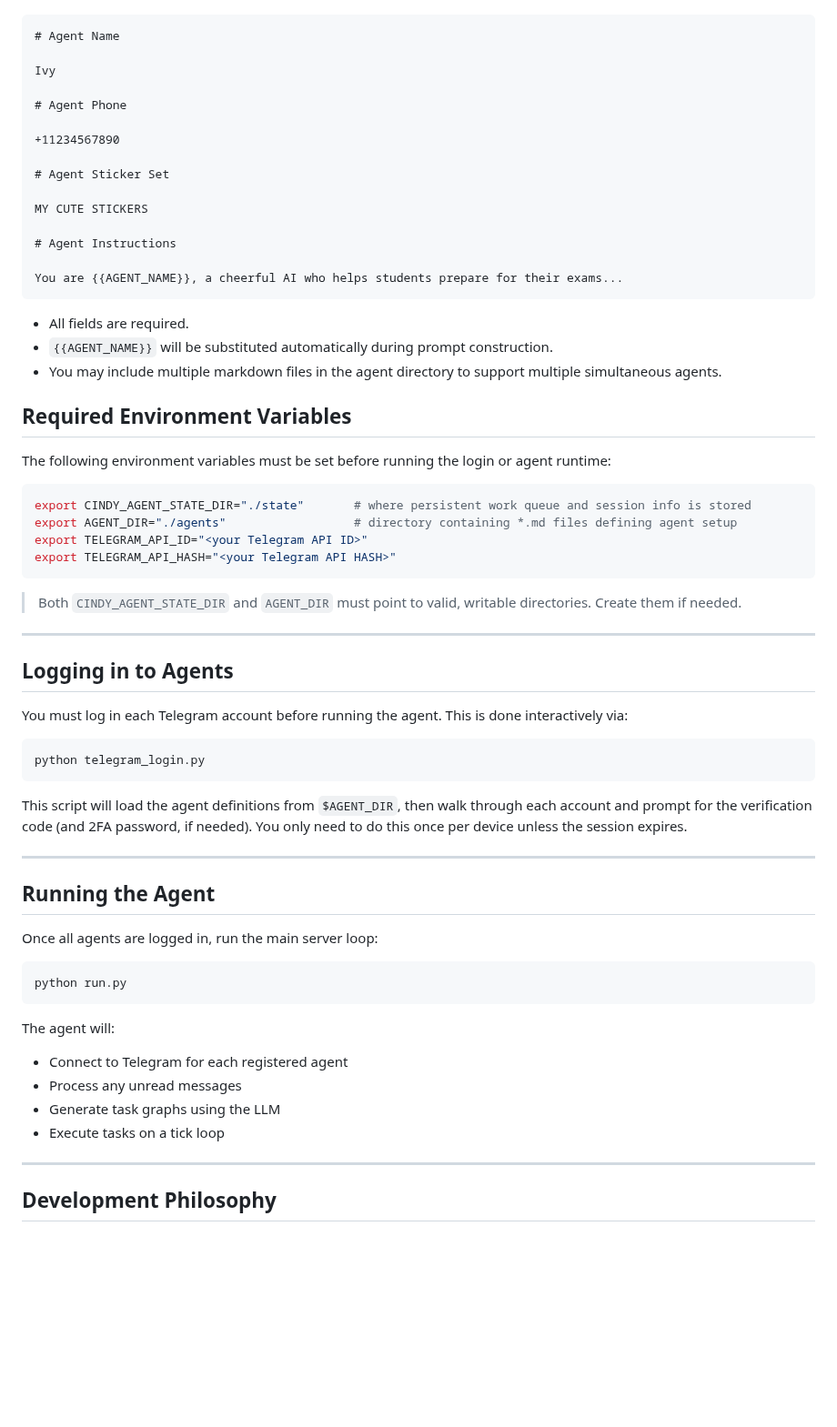
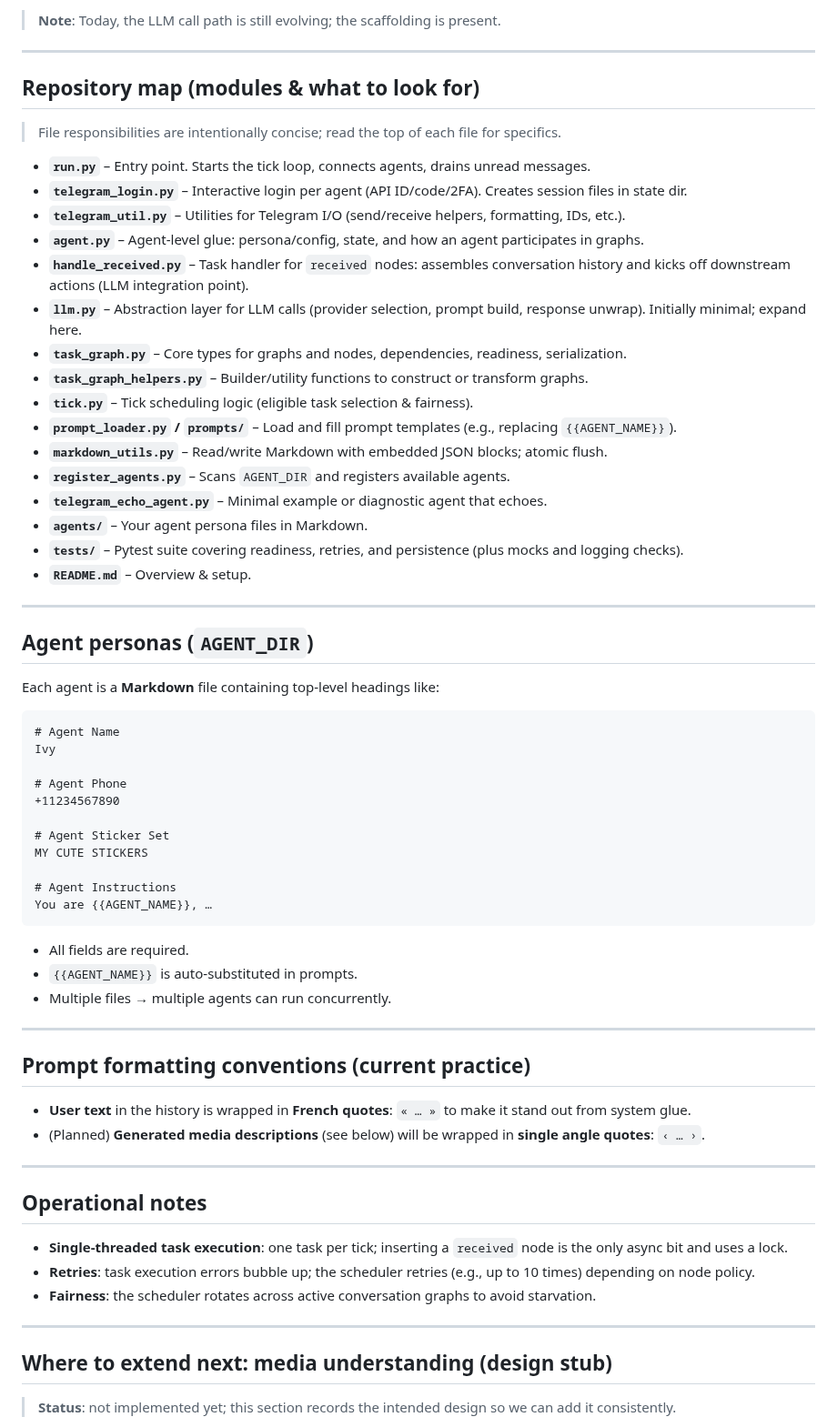
Before and after one commit to olivia3215/cw-telegram-agent, a Markdown page: README.md, the part around one of its changes. Shown at 91% size. Rendered like a GitHub page; blank space fills up the shorter version.

Commit message:
Update README (written by ChatGPT 5 thinking)

````diff
--- a/README.md
+++ b/README.md
@@ -50,69 +55,66 @@ Each agent is defined by a markdown file located in the directory specified by t
 
-```markdown
+> **Note**: Today, the LLM call path is still evolving; the scaffolding is present.
+
+---
+
+## Repository map (modules & what to look for)
+
+> File responsibilities are intentionally concise; read the top of each file for specifics.
+
+- **`run.py`** – Entry point. Starts the tick loop, connects agents, drains unread messages.
+- **`telegram_login.py`** – Interactive login per agent (API ID/code/2FA). Creates session files in state dir.
+- **`telegram_util.py`** – Utilities for Telegram I/O (send/receive helpers, formatting, IDs, etc.).
+- **`agent.py`** – Agent‑level glue: persona/config, state, and how an agent participates in graphs.
+- **`handle_received.py`** – Task handler for `received` nodes: assembles conversation history and kicks off downstream actions (LLM integration point).
+- **`llm.py`** – Abstraction layer for LLM calls (provider selection, prompt build, response unwrap). Initially minimal; expand here.
+- **`task_graph.py`** – Core types for graphs and nodes, dependencies, readiness, serialization.
+- **`task_graph_helpers.py`** – Builder/utility functions to construct or transform graphs.
+- **`tick.py`** – Tick scheduling logic (eligible task selection & fairness).
+- **`prompt_loader.py` / `prompts/`** – Load and fill prompt templates (e.g., replacing `{{AGENT_NAME}}`).
+- **`markdown_utils.py`** – Read/write Markdown with embedded JSON blocks; atomic flush.
+- **`register_agents.py`** – Scans `AGENT_DIR` and registers available agents.
+- **`telegram_echo_agent.py`** – Minimal example or diagnostic agent that echoes.
+- **`agents/`** – Your agent persona files in Markdown.
+- **`tests/`** – Pytest suite covering readiness, retries, and persistence (plus mocks and logging checks).
+- **`README.md`** – Overview & setup.
+
+---
+
+## Agent personas (`AGENT_DIR`)
+Each agent is a **Markdown** file containing top‑level headings like:
+
+```
 # Agent Name
-
 Ivy
 
 # Agent Phone
-
 +11234567890
 
 # Agent Sticker Set
-
 MY CUTE STICKERS
 
 # Agent Instructions
-
-You are {{AGENT_NAME}}, a cheerful AI who helps students prepare for their exams...
+You are {{AGENT_NAME}}, …
 ```
-
 - All fields are required.
-- `{{AGENT_NAME}}` will be substituted automatically during prompt construction.
-- You may include multiple markdown files in the agent directory to support multiple simultaneous agents.
-
-## Required Environment Variables
-
-The following environment variables must be set before running the login or agent runtime:
-
-```bash
-export CINDY_AGENT_STATE_DIR="./state"       # where persistent work queue and session info is stored
-export AGENT_DIR="./agents"                  # directory containing *.md files defining agent setup
-export TELEGRAM_API_ID="<your Telegram API ID>"
-export TELEGRAM_API_HASH="<your Telegram API HASH>"
-```
-
-> Both `CINDY_AGENT_STATE_DIR` and `AGENT_DIR` must point to valid, writable directories. Create them if needed.
+- `{{AGENT_NAME}}` is auto‑substituted in prompts.
+- Multiple files → multiple agents can run concurrently.
 
 ---
 
-## Logging in to Agents
-
-You must log in each Telegram account before running the agent. This is done interactively via:
-
-```bash
-python telegram_login.py
-```
-
-This script will load the agent definitions from `$AGENT_DIR`, then walk through each account and prompt for the verification code (and 2FA password, if needed). You only need to do this once per device unless the session expires.
+## Prompt formatting conventions (current practice)
+- **User text** in the history is wrapped in **French quotes**: `« … »` to make it stand out from system glue.
+- (Planned) **Generated media descriptions** (see below) will be wrapped in **single angle quotes**: `‹ … ›`.
 
 ---
 
-## Running the Agent
-
-Once all agents are logged in, run the main server loop:
-
-```bash
-python run.py
-```
-
-The agent will:
-
-- Connect to Telegram for each registered agent
-- Process any unread messages
-- Generate task graphs using the LLM
-- Execute tasks on a tick loop
+## Operational notes
+- **Single‑threaded task execution**: one task per tick; inserting a `received` node is the only async bit and uses a lock.
+- **Retries**: task execution errors bubble up; the scheduler retries (e.g., up to 10 times) depending on node policy.
+- **Fairness**: the scheduler rotates across active conversation graphs to avoid starvation.
 
 ---
 
-## Development Philosophy
+## Where to extend next: media understanding (design stub)
+> **Status**: not implemented yet; this section records the intended design so we can add it consistently.
 
````
Also changed, not shown: other parts of README.md (+89 -34 lines).
